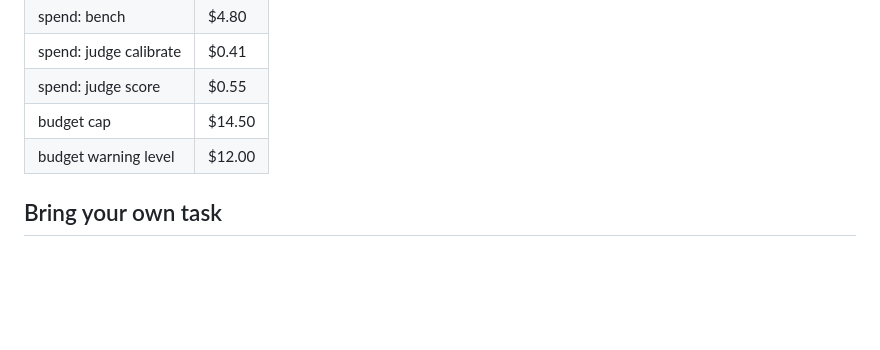
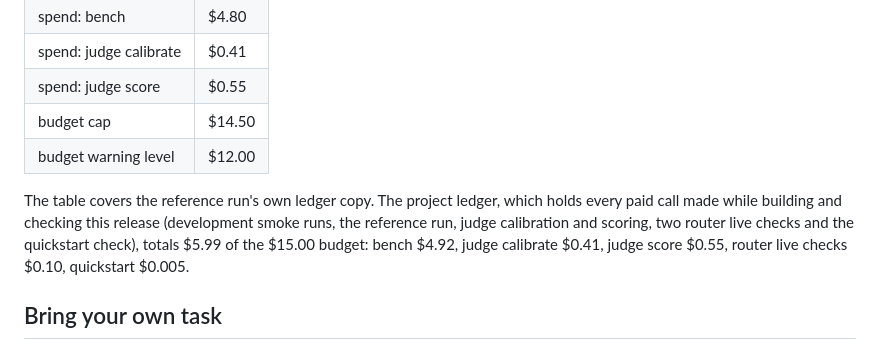
Before and after one commit to B0yko/local-enough, a Markdown page: README.md, the part around the change. Drawn GitHub-style; blank space fills up the shorter version.

Commit message:
docs: project ledger total and the reference-run recompute note

```diff
--- a/README.md
+++ b/README.md
@@ -482,6 +482,11 @@ Total downloaded: 3.16 GB.
 | budget warning level | $12.00 |
 <!-- le:spend:end -->
 
+The table covers the reference run's own ledger copy. The project ledger, which holds every paid call made while
+building and checking this release (development smoke runs, the reference run, judge calibration and scoring, two
+router live checks and the quickstart check), totals $5.99 of the $15.00 budget: bench $4.92, judge calibrate $0.41,
+judge score $0.55, router live checks $0.10, quickstart $0.005.
+
 ## Bring your own task
 
 Point a `task.yaml` at your own `calib.jsonl` and `test.jsonl` for any of the five task kinds and add it to the
```
Also changed, not shown: docs/run-directory.md (+3 -2 lines).
